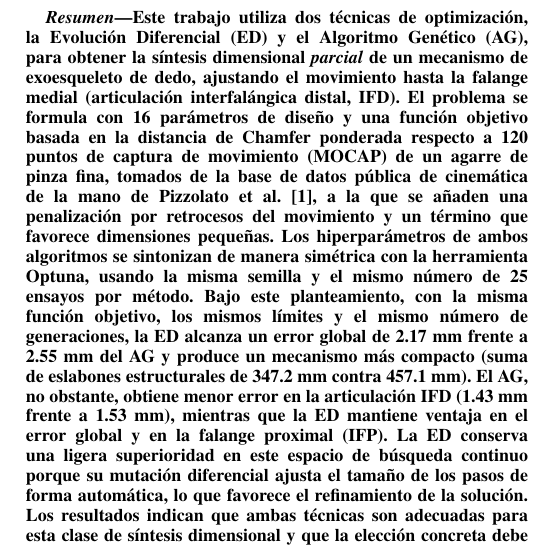
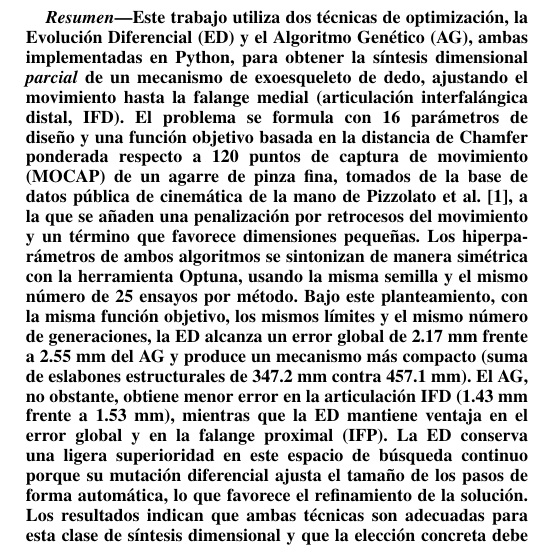
Before and after one commit to Utemita/ArticuloCOMROB, a LaTeX paper (articulo_latex/IEEE-conference-template-062824.tex): part of one column of page 1 of 6, cut so that both start at the same text. Compiled offline with pdfLaTeX; a missing font is replaced by an installed copy or a similar font; a LaTeX package or settings file that is missing is left out.

Commit message:
docs: menciona implementacion en Python en el resumen

```diff
--- a/articulo_latex/IEEE-conference-template-062824.tex
+++ b/articulo_latex/IEEE-conference-template-062824.tex
@@ -31,8 +31,8 @@
 
 \begin{abstract}
 Este trabajo utiliza dos técnicas de optimización, la Evolución Diferencial (ED) y
-el Algoritmo Genético (AG), para obtener la síntesis dimensional \emph{parcial} de
-un mecanismo de exoesqueleto de dedo, ajustando el movimiento hasta la falange
+el Algoritmo Genético (AG), ambas implementadas en Python, para obtener la
+síntesis dimensional \emph{parcial} de un mecanismo de exoesqueleto de dedo, ajustando el movimiento hasta la falange
 medial (articulación interfalángica distal, IFD). El problema se formula con 16
 parámetros de diseño y una función objetivo basada en la distancia de Chamfer
 ponderada respecto a 120 puntos de captura de movimiento (MOCAP) de un agarre de
```
